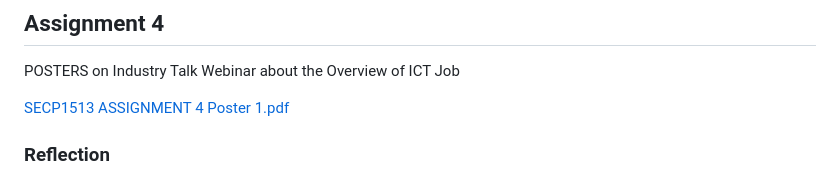
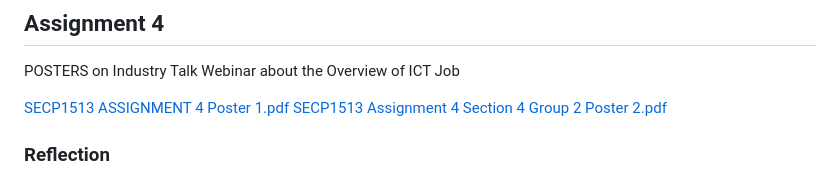
Before and after one commit to ganyuxuan18/E-portfolio, a Markdown page: README.md, the part around the change. Drawn GitHub-style.

```diff
--- a/README.md
+++ b/README.md
@@ -94,6 +94,7 @@ There are a few suggestions like Including a short workshop or simulation of a p
 POSTERS on Industry Talk Webinar about the Overview of ICT Job
 
 [SECP1513 ASSIGNMENT 4 Poster 1.pdf](https://github.com/user-attachments/files/24690823/SECP1513.ASSIGNMENT.4.Poster.1.pdf)
+[SECP1513 Assignment 4 Section 4 Group 2 Poster 2.pdf](https://github.com/user-attachments/files/24703398/SECP1513.Assignment.4.Section.4.Group.2.Poster.2.pdf)
 
 
 ### Reflection
```
